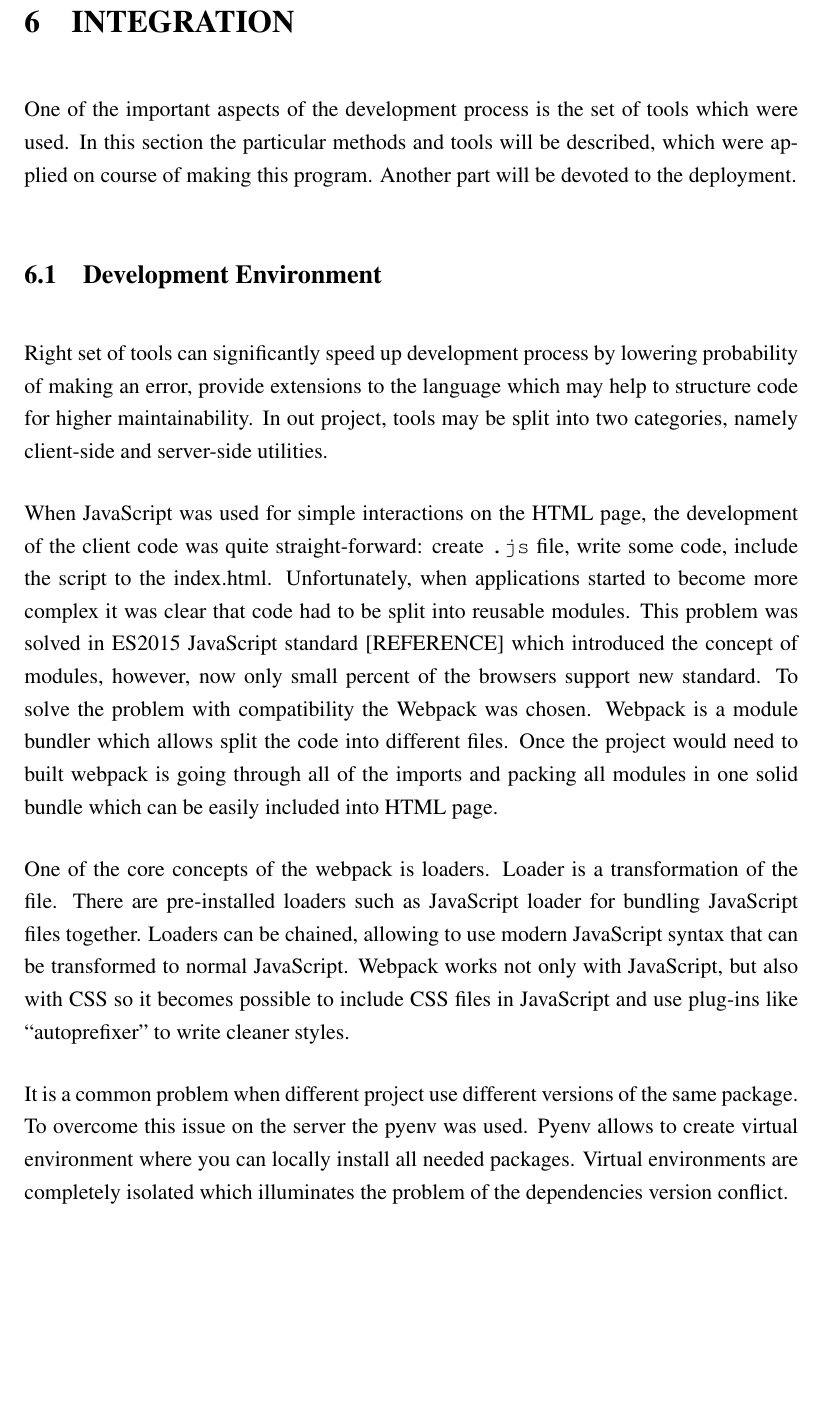
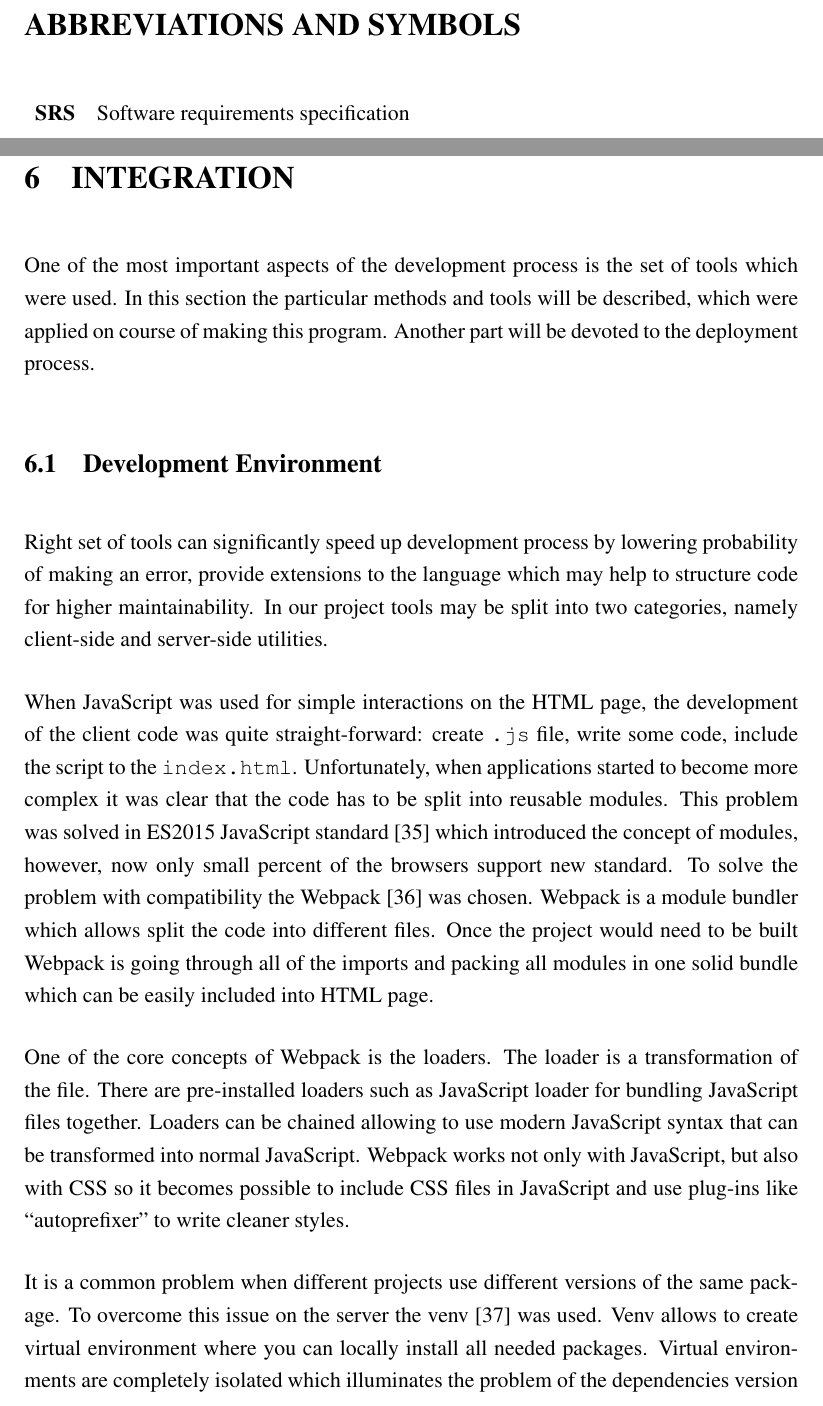
Before and after one commit to tikhonbelousko/thesis, a LaTeX thesis (src/thesis.tex, which reads src/chapters/abbreviations.tex, src/chapters/integration.tex): part of page 35 of 48 before the commit and two parts of pages 6 and 36 of 49 after it, the two joined at a grey line, cut at the place of the change, the shorter picture padded with empty space. Compiled offline with pdfLaTeX.

Commit message:
Fix integration part.

```diff
--- /dev/null
+++ b/src/chapters/abbreviations.tex
@@ -0,0 +1,8 @@
+%!TEX root = ../thesis.tex
+\section*{ABBREVIATIONS AND SYMBOLS}
+
+\begin{tabular}{l l}
+
+\textbf{SRS} & Software requirements specification\\
+
+\end{tabular}
--- a/src/chapters/integration.tex
+++ b/src/chapters/integration.tex
@@ -1,40 +1,39 @@
 %!TEX root = ../thesis.tex
 \section{INTEGRATION}
 
-One of the important aspects of the development process is the set of tools which were
+One of the most important aspects of the development process is the set of tools which were
 used. In this section the particular methods and tools will be described, which
 were applied on course of making this program. Another part will be devoted to
-the deployment.
+the deployment process.
 
 \subsection{Development Environment}
 
 Right set of tools can significantly speed up development process by lowering probability of making
 an error, provide extensions to the language which may help to structure code for higher
-maintainability. In out project, tools may be split into two categories, namely client-side and
+maintainability. In our project tools may be split into two categories, namely client-side and
 server-side utilities.
 
 When JavaScript was used for simple interactions on the HTML page, the development of the client
 code was quite straight-forward: create \texttt{.js} file, write some code, include the script to
-the index.html. Unfortunately, when applications started to become more complex it was clear that
-code had to be split into reusable modules. This problem was solved in ES2015 JavaScript standard
-[REFERENCE] which introduced the concept of modules, however, now only small percent of the browsers
-support new standard. To solve the problem with compatibility the Webpack was chosen. Webpack is a
-module bundler which allows split the code into different files. Once the project would need to
-built webpack is going through all of the imports and packing all modules in one solid bundle which
-can be easily included into HTML page.
+the \texttt{index.html}. Unfortunately, when applications started to become more complex it was
+clear that the code has to be split into reusable modules. This problem was solved in ES2015
+JavaScript standard~\cite{es2015} which introduced the concept of modules, however, now only small
+percent of the browsers support new standard. To solve the problem with compatibility the
+Webpack~\cite{webpack} was chosen. Webpack is a module bundler which allows split the code into
+different files. Once the project would need to be built Webpack is going through all of the imports
+and packing all modules in one solid bundle which can be easily included into HTML page.
 
-One of the core concepts of the webpack is loaders. Loader is a transformation
+One of the core concepts of Webpack is the loaders. The loader is a transformation
 of the file. There are pre-installed loaders such as JavaScript loader for
-bundling JavaScript files together. Loaders can be chained, allowing to use modern
-JavaScript syntax that can be transformed to normal JavaScript. Webpack
+bundling JavaScript files together. Loaders can be chained allowing to use modern
+JavaScript syntax that can be transformed into normal JavaScript. Webpack
 works not only with JavaScript, but also with CSS so it becomes possible to include
 CSS files in JavaScript and use plug-ins like ``autoprefixer'' to write cleaner styles.
 
-It is a common problem when different project use different versions of the same
-package. To overcome this issue on the server the pyenv was used. Pyenv allows
-to create virtual environment where you can locally install all needed packages. Virtual
-environments are completely isolated which illuminates the problem of the dependencies version
-conflict.
+It is a common problem when different projects use different versions of the same package. To
+overcome this issue on the server the venv~\cite{venv} was used. Venv allows to create virtual
+environment where you can locally install all needed packages. Virtual environments are completely
+isolated which illuminates the problem of the dependencies version conflict.
 
 \subsection{Deploying the Project}
 
```
Also changed, not shown: src/bibliography/references.bib (+33 -1 lines), src/thesis.tex (+1 -0 lines), src/chapters/integration.tex (5 more changed lines).
